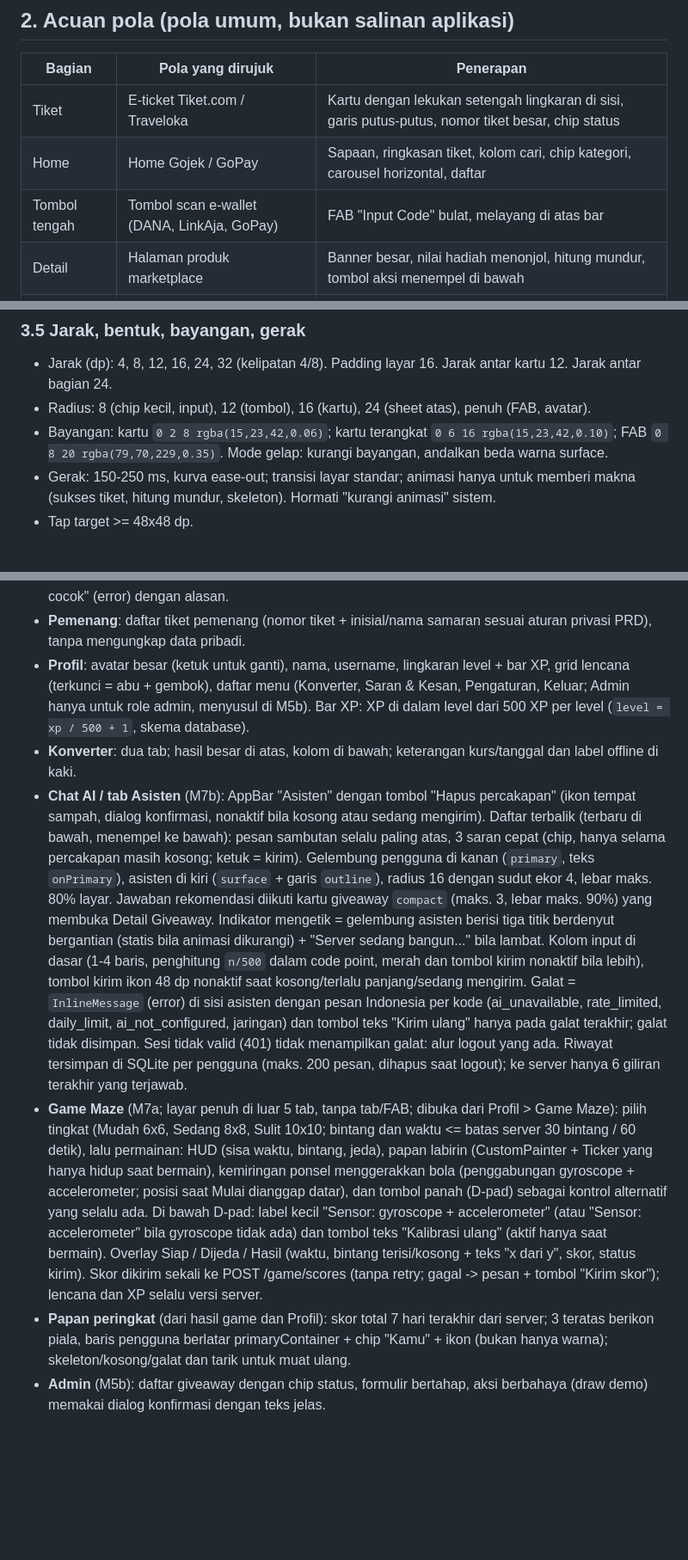
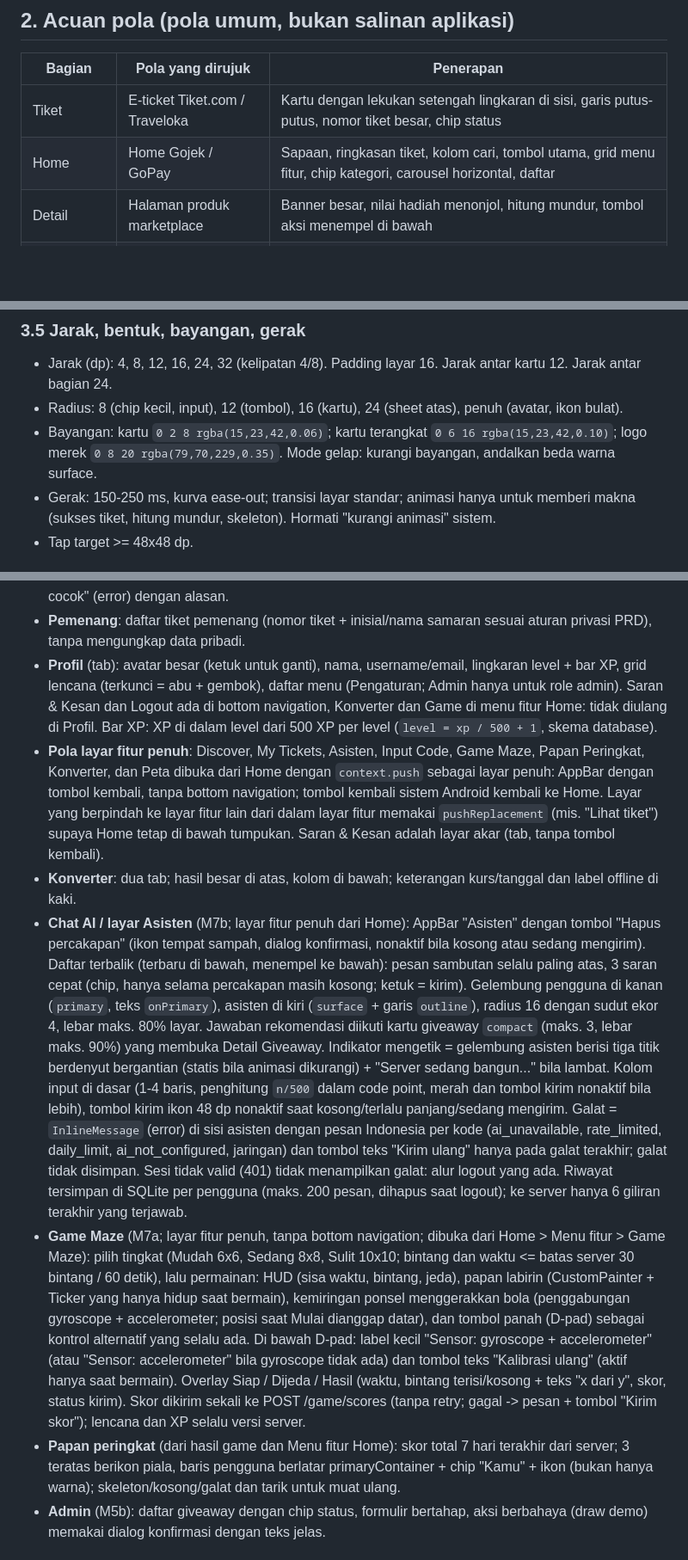
Before and after one commit to eufratt/Code2Ticket, a Markdown page: DESIGN.md, 3 parts joined by grey strips. Shown at 86% size. GitHub-like rendering; blank space fills up the shorter version.

Commit message:
docs: document four-item navigation and Home as feature hub

```diff
--- a/DESIGN.md
+++ b/DESIGN.md
@@ -15,8 +15,7 @@ Bila dokumen ini dan kode berbeda, perbarui salah satunya di commit yang sama.
 | Bagian | Pola yang dirujuk | Penerapan |
 |---|---|---|
 | Tiket | E-ticket Tiket.com / Traveloka | Kartu dengan lekukan setengah lingkaran di sisi, garis putus-putus, nomor tiket besar, chip status |
-| Home | Home Gojek / GoPay | Sapaan, ringkasan tiket, kolom cari, chip kategori, carousel horizontal, daftar |
-| Tombol tengah | Tombol scan e-wallet (DANA, LinkAja, GoPay) | FAB "Input Code" bulat, melayang di atas bar |
+| Home | Home Gojek / GoPay | Sapaan, ringkasan tiket, kolom cari, tombol utama, grid menu fitur, chip kategori, carousel horizontal, daftar |
 | Detail | Halaman produk marketplace | Banner besar, nilai hadiah menonjol, hitung mundur, tombol aksi menempel di bawah |
 | Verifikasi draw | Pelacakan paket Shopee | Timeline vertikal langkah demi langkah |
 | Profil | Duolingo | Lingkaran level + bar XP, grid lencana |
@@ -69,8 +68,8 @@ Dukung skala font sistem sampai 1,3x tanpa overflow (pakai `Flexible`/`Wrap`, bu
 
 ### 3.5 Jarak, bentuk, bayangan, gerak
 - Jarak (dp): 4, 8, 12, 16, 24, 32 (kelipatan 4/8). Padding layar 16. Jarak antar kartu 12. Jarak antar bagian 24.
-- Radius: 8 (chip kecil, input), 12 (tombol), 16 (kartu), 24 (sheet atas), penuh (FAB, avatar).
-- Bayangan: kartu `0 2 8 rgba(15,23,42,0.06)`; kartu terangkat `0 6 16 rgba(15,23,42,0.10)`; FAB `0 8 20 rgba(79,70,229,0.35)`. Mode gelap: kurangi bayangan, andalkan beda warna surface.
+- Radius: 8 (chip kecil, input), 12 (tombol), 16 (kartu), 24 (sheet atas), penuh (avatar, ikon bulat).
+- Bayangan: kartu `0 2 8 rgba(15,23,42,0.06)`; kartu terangkat `0 6 16 rgba(15,23,42,0.10)`; logo merek `0 8 20 rgba(79,70,229,0.35)`. Mode gelap: kurangi bayangan, andalkan beda warna surface.
 - Gerak: 150-250 ms, kurva ease-out; transisi layar standar; animasi hanya untuk memberi makna (sukses tiket, hitung mundur, skeleton). Hormati "kurangi animasi" sistem.
 - Tap target >= 48x48 dp.
 
@@ -112,11 +111,12 @@ Dukung skala font sistem sampai 1,3x tanpa overflow (pakai `Flexible`/`Wrap`, bu
 - **Admin** (menu di Profil hanya untuk role admin; server tetap penentu): daftar giveaway -> Buat Giveaway (form, jadwal WIB, draw harus di masa depan), Generate Code (hasil sekali, salin per kode/semua), Daftar Kode (chip Belum dipakai/Dipakai), Draw manual (dialog konfirmasi tidak bisa dibatalkan).
 - **Verifikasi draw** (M6): timeline vertikal: 1 Seed dikunci (commit), 2 Periode tiket, 3 Draw dijalankan, 4 Seed dibuka, 5 Hasil terverifikasi. Tiap langkah: ikon status, judul, waktu, dan "Lihat hash" (hash ditampilkan dipotong dengan tombol salin). Hasil akhir: banner "Terverifikasi" (sukses) atau "Tidak cocok" (error) dengan alasan.
 - **Pemenang**: daftar tiket pemenang (nomor tiket + inisial/nama samaran sesuai aturan privasi PRD), tanpa mengungkap data pribadi.
-- **Profil**: avatar besar (ketuk untuk ganti), nama, username, lingkaran level + bar XP, grid lencana (terkunci = abu + gembok), daftar menu (Konverter, Saran & Kesan, Pengaturan, Keluar; Admin hanya untuk role admin, menyusul di M5b). Bar XP: XP di dalam level dari 500 XP per level (`level = xp / 500 + 1`, skema database).
+- **Profil** (tab): avatar besar (ketuk untuk ganti), nama, username/email, lingkaran level + bar XP, grid lencana (terkunci = abu + gembok), daftar menu (Pengaturan; Admin hanya untuk role admin). Saran & Kesan dan Logout ada di bottom navigation, Konverter dan Game di menu fitur Home: tidak diulang di Profil. Bar XP: XP di dalam level dari 500 XP per level (`level = xp / 500 + 1`, skema database).
+- **Pola layar fitur penuh**: Discover, My Tickets, Asisten, Input Code, Game Maze, Papan Peringkat, Konverter, dan Peta dibuka dari Home dengan `context.push` sebagai layar penuh: AppBar dengan tombol kembali, tanpa bottom navigation; tombol kembali sistem Android kembali ke Home. Layar yang berpindah ke layar fitur lain dari dalam layar fitur memakai `pushReplacement` (mis. "Lihat tiket") supaya Home tetap di bawah tumpukan. Saran & Kesan adalah layar akar (tab, tanpa tombol kembali).
 - **Konverter**: dua tab; hasil besar di atas, kolom di bawah; keterangan kurs/tanggal dan label offline di kaki.
-- **Chat AI / tab Asisten** (M7b): AppBar "Asisten" dengan tombol "Hapus percakapan" (ikon tempat sampah, dialog konfirmasi, nonaktif bila kosong atau sedang mengirim). Daftar terbalik (terbaru di bawah, menempel ke bawah): pesan sambutan selalu paling atas, 3 saran cepat (chip, hanya selama percakapan masih kosong; ketuk = kirim). Gelembung pengguna di kanan (`primary`, teks `onPrimary`), asisten di kiri (`surface` + garis `outline`), radius 16 dengan sudut ekor 4, lebar maks. 80% layar. Jawaban rekomendasi diikuti kartu giveaway `compact` (maks. 3, lebar maks. 90%) yang membuka Detail Giveaway. Indikator mengetik = gelembung asisten berisi tiga titik berdenyut bergantian (statis bila animasi dikurangi) + "Server sedang bangun..." bila lambat. Kolom input di dasar (1-4 baris, penghitung `n/500` dalam code point, merah dan tombol kirim nonaktif bila lebih), tombol kirim ikon 48 dp nonaktif saat kosong/terlalu panjang/sedang mengirim. Galat = `InlineMessage` (error) di sisi asisten dengan pesan Indonesia per kode (ai_unavailable, rate_limited, daily_limit, ai_not_configured, jaringan) dan tombol teks "Kirim ulang" hanya pada galat terakhir; galat tidak disimpan. Sesi tidak valid (401) tidak menampilkan galat: alur logout yang ada. Riwayat tersimpan di SQLite per pengguna (maks. 200 pesan, dihapus saat logout); ke server hanya 6 giliran terakhir yang terjawab.
-- **Game Maze** (M7a; layar penuh di luar 5 tab, tanpa tab/FAB; dibuka dari Profil > Game Maze): pilih tingkat (Mudah 6x6, Sedang 8x8, Sulit 10x10; bintang dan waktu <= batas server 30 bintang / 60 detik), lalu permainan: HUD (sisa waktu, bintang, jeda), papan labirin (CustomPainter + Ticker yang hanya hidup saat bermain), kemiringan ponsel menggerakkan bola (penggabungan gyroscope + accelerometer; posisi saat Mulai dianggap datar), dan tombol panah (D-pad) sebagai kontrol alternatif yang selalu ada. Di bawah D-pad: label kecil "Sensor: gyroscope + accelerometer" (atau "Sensor: accelerometer" bila gyroscope tidak ada) dan tombol teks "Kalibrasi ulang" (aktif hanya saat bermain). Overlay Siap / Dijeda / Hasil (waktu, bintang terisi/kosong + teks "x dari y", skor, status kirim). Skor dikirim sekali ke POST /game/scores (tanpa retry; gagal -> pesan + tombol "Kirim skor"); lencana dan XP selalu versi server.
-- **Papan peringkat** (dari hasil game dan Profil): skor total 7 hari terakhir dari server; 3 teratas berikon piala, baris pengguna berlatar primaryContainer + chip "Kamu" + ikon (bukan hanya warna); skeleton/kosong/galat dan tarik untuk muat ulang.
+- **Chat AI / layar Asisten** (M7b; layar fitur penuh dari Home): AppBar "Asisten" dengan tombol "Hapus percakapan" (ikon tempat sampah, dialog konfirmasi, nonaktif bila kosong atau sedang mengirim). Daftar terbalik (terbaru di bawah, menempel ke bawah): pesan sambutan selalu paling atas, 3 saran cepat (chip, hanya selama percakapan masih kosong; ketuk = kirim). Gelembung pengguna di kanan (`primary`, teks `onPrimary`), asisten di kiri (`surface` + garis `outline`), radius 16 dengan sudut ekor 4, lebar maks. 80% layar. Jawaban rekomendasi diikuti kartu giveaway `compact` (maks. 3, lebar maks. 90%) yang membuka Detail Giveaway. Indikator mengetik = gelembung asisten berisi tiga titik berdenyut bergantian (statis bila animasi dikurangi) + "Server sedang bangun..." bila lambat. Kolom input di dasar (1-4 baris, penghitung `n/500` dalam code point, merah dan tombol kirim nonaktif bila lebih), tombol kirim ikon 48 dp nonaktif saat kosong/terlalu panjang/sedang mengirim. Galat = `InlineMessage` (error) di sisi asisten dengan pesan Indonesia per kode (ai_unavailable, rate_limited, daily_limit, ai_not_configured, jaringan) dan tombol teks "Kirim ulang" hanya pada galat terakhir; galat tidak disimpan. Sesi tidak valid (401) tidak menampilkan galat: alur logout yang ada. Riwayat tersimpan di SQLite per pengguna (maks. 200 pesan, dihapus saat logout); ke server hanya 6 giliran terakhir yang terjawab.
+- **Game Maze** (M7a; layar fitur penuh, tanpa bottom navigation; dibuka dari Home > Menu fitur > Game Maze): pilih tingkat (Mudah 6x6, Sedang 8x8, Sulit 10x10; bintang dan waktu <= batas server 30 bintang / 60 detik), lalu permainan: HUD (sisa waktu, bintang, jeda), papan labirin (CustomPainter + Ticker yang hanya hidup saat bermain), kemiringan ponsel menggerakkan bola (penggabungan gyroscope + accelerometer; posisi saat Mulai dianggap datar), dan tombol panah (D-pad) sebagai kontrol alternatif yang selalu ada. Di bawah D-pad: label kecil "Sensor: gyroscope + accelerometer" (atau "Sensor: accelerometer" bila gyroscope tidak ada) dan tombol teks "Kalibrasi ulang" (aktif hanya saat bermain). Overlay Siap / Dijeda / Hasil (waktu, bintang terisi/kosong + teks "x dari y", skor, status kirim). Skor dikirim sekali ke POST /game/scores (tanpa retry; gagal -> pesan + tombol "Kirim skor"); lencana dan XP selalu versi server.
+- **Papan peringkat** (dari hasil game dan Menu fitur Home): skor total 7 hari terakhir dari server; 3 teratas berikon piala, baris pengguna berlatar primaryContainer + chip "Kamu" + ikon (bukan hanya warna); skeleton/kosong/galat dan tarik untuk muat ulang.
 - **Admin** (M5b): daftar giveaway dengan chip status, formulir bertahap, aksi berbahaya (draw demo) memakai dialog konfirmasi dengan teks jelas.
 
 ## 6. Bahasa dan format
```
Also changed, not shown: other parts of DESIGN.md (+3 -3 lines), AGENTS.md (+9 -2 lines).
